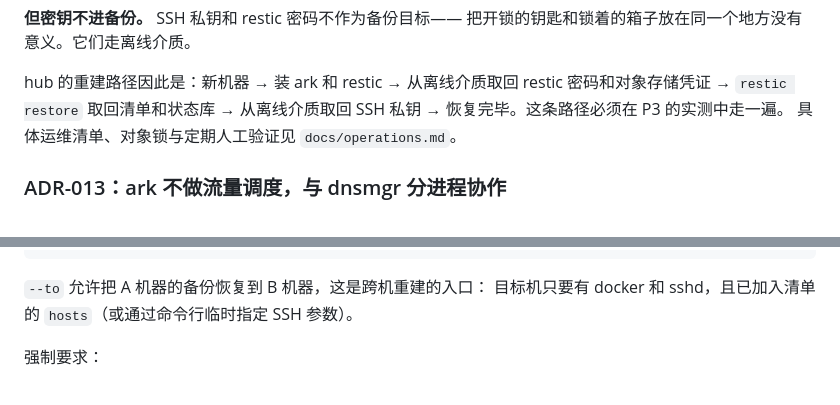
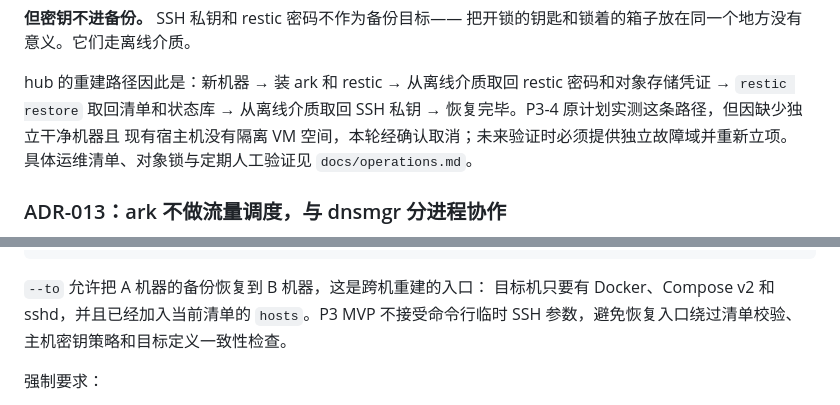
Before and after one commit to SilentFlower/ark, a Markdown page: docs/design.md, 2 parts joined by grey strips. GitHub-like rendering.

````diff
--- a/docs/design.md
+++ b/docs/design.md
@@ -275,7 +275,8 @@ hub 持有全部清单、状态库和密钥。**hub 的磁盘挂掉比任何一
 
 hub 的重建路径因此是：新机器 → 装 ark 和 restic → 从离线介质取回
 restic 密码和对象存储凭证 → `restic restore` 取回清单和状态库 →
-从离线介质取回 SSH 私钥 → 恢复完毕。这条路径必须在 P3 的实测中走一遍。
+从离线介质取回 SSH 私钥 → 恢复完毕。P3-4 原计划实测这条路径，但因缺少独立干净机器且
+现有宿主机没有隔离 VM 空间，本轮经确认取消；未来验证时必须提供独立故障域并重新立项。
 具体运维清单、对象锁与定期人工验证见 `docs/operations.md`。
 
 ### ADR-013：ark 不做流量调度，与 dnsmgr 分进程协作
@@ -416,7 +417,8 @@ ark restore --host web-01 [--to <target-host>] [--snapshot latest] [--dry-run]
 ```
 
 `--to` 允许把 A 机器的备份恢复到 B 机器，这是跨机重建的入口：
-目标机只要有 docker 和 sshd，且已加入清单的 `hosts`（或通过命令行临时指定 SSH 参数）。
+目标机只要有 Docker、Compose v2 和 sshd，并且已经加入当前清单的 `hosts`。P3 MVP 不接受命令行临时
+SSH 参数，避免恢复入口绕过清单校验、主机密钥策略和目标定义一致性检查。
 
 强制要求：
 
````
Also changed, not shown: docs/roadmap.md (+32 -12 lines).
